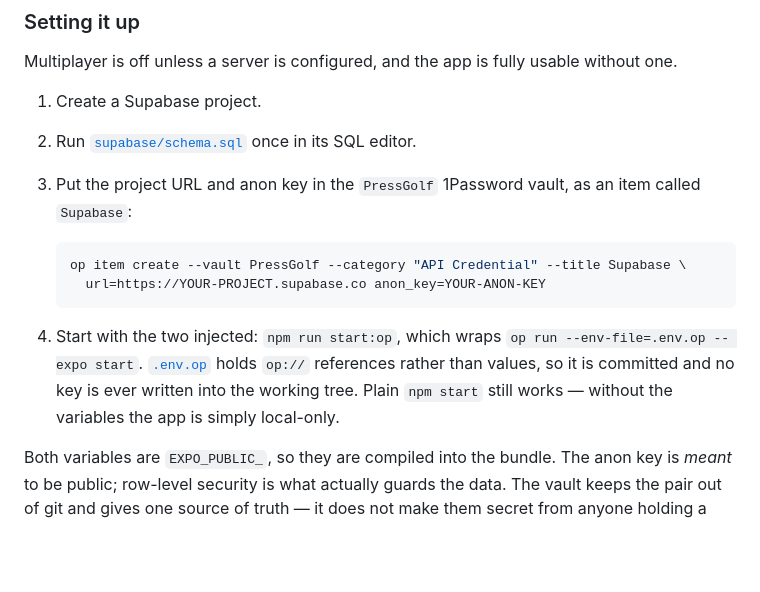
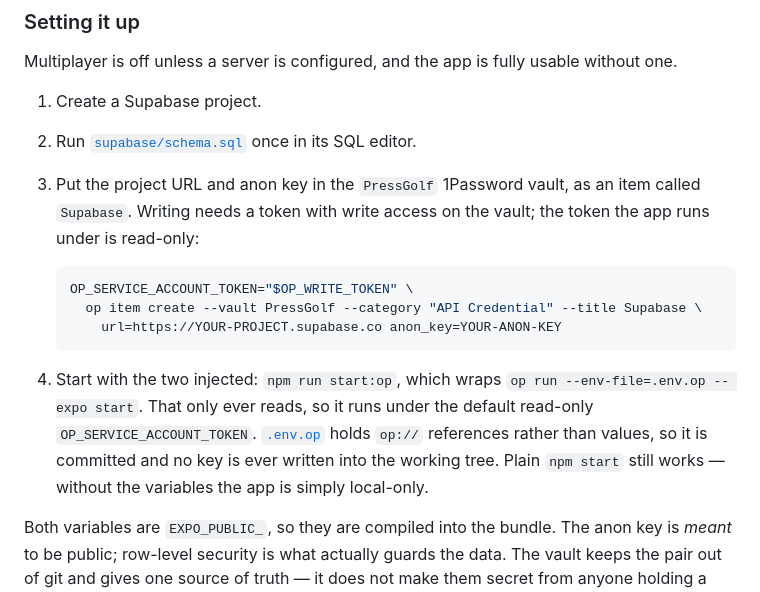
Before and after one commit to jwh3times/PressGolf, a Markdown page: README.md, the part around the change. Drawn GitHub-style; blank space fills up the shorter version.

Commit message:
README: write to the vault with the write token, not the run token
The two service accounts are meant to split read from write: the token the
app runs under reads, a separate one writes. Creating the Supabase item is
a write, so it needs the write token explicitly — `op` takes whichever is
in OP_SERVICE_ACCOUNT_TOKEN, so the step passes it inline.

npm run start:op only reads and stays on the default token.

Co-Authored-By: Claude Opus 5 (1M context) <noreply@anthropic.com>

````diff
--- a/README.md
+++ b/README.md
@@ -173,17 +173,20 @@ without one.
 1. Create a Supabase project.
 2. Run [`supabase/schema.sql`](supabase/schema.sql) once in its SQL editor.
 3. Put the project URL and anon key in the `PressGolf` 1Password vault, as an
-   item called `Supabase`:
+   item called `Supabase`. Writing needs a token with write access on the
+   vault; the token the app runs under is read-only:
 
    ```bash
-   op item create --vault PressGolf --category "API Credential" --title Supabase \
-     url=https://YOUR-PROJECT.supabase.co anon_key=YOUR-ANON-KEY
+   OP_SERVICE_ACCOUNT_TOKEN="$OP_WRITE_TOKEN" \
+     op item create --vault PressGolf --category "API Credential" --title Supabase \
+       url=https://YOUR-PROJECT.supabase.co anon_key=YOUR-ANON-KEY
    ```
 
 4. Start with the two injected: `npm run start:op`, which wraps
-   `op run --env-file=.env.op -- expo start`. [`.env.op`](.env.op) holds
-   `op://` references rather than values, so it is committed and no key is
-   ever written into the working tree. Plain `npm start` still works — without
+   `op run --env-file=.env.op -- expo start`. That only ever reads, so it runs
+   under the default read-only `OP_SERVICE_ACCOUNT_TOKEN`.
+   [`.env.op`](.env.op) holds `op://` references rather than values, so it is
+   committed and no key is ever written into the working tree. Plain `npm start` still works — without
    the variables the app is simply local-only.
 
 Both variables are `EXPO_PUBLIC_`, so they are compiled into the bundle. The
````
